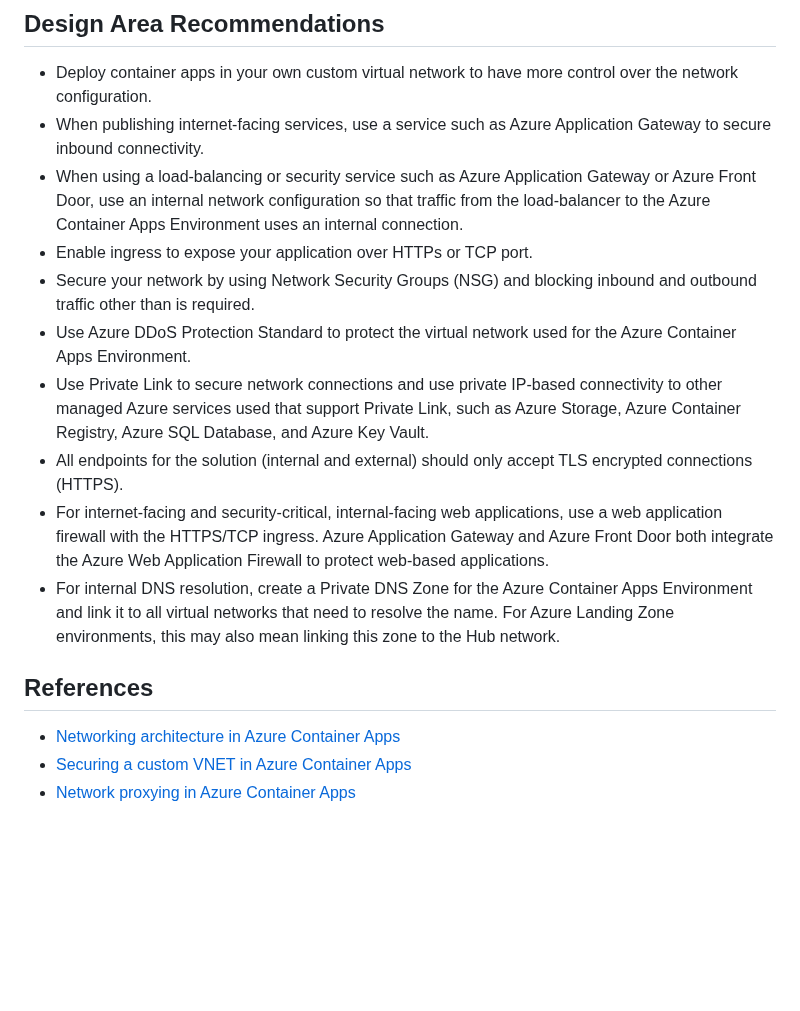
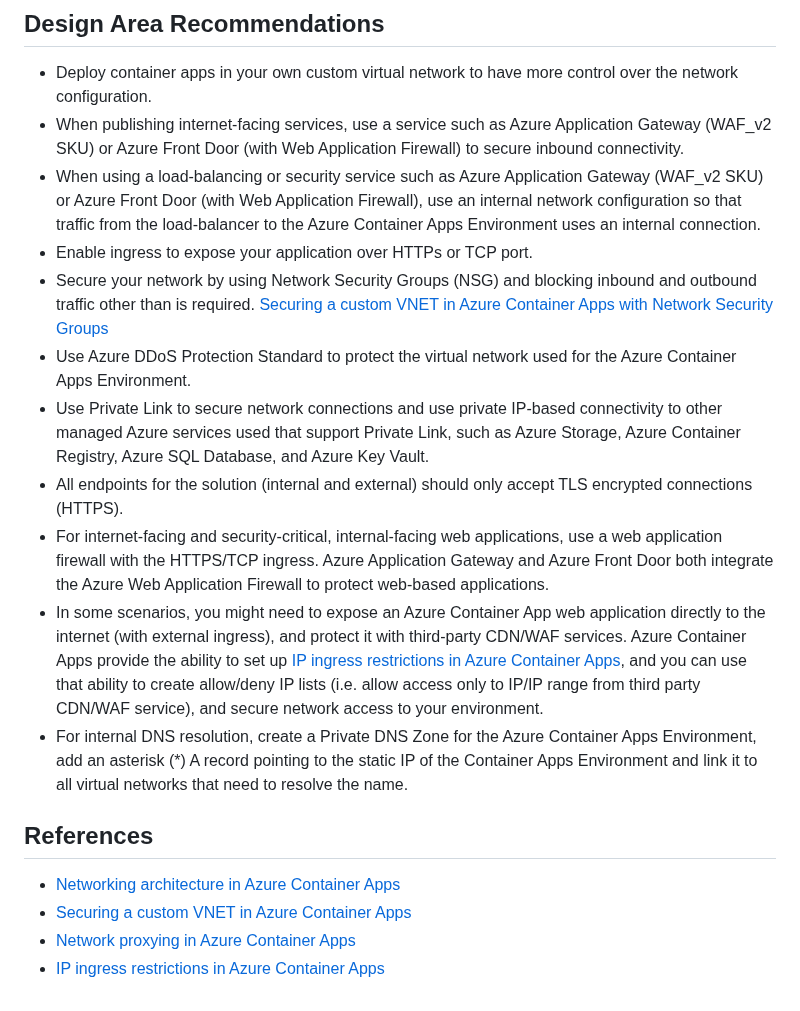
Before and after one commit to Azure/aca-landing-zone-accelerator, a Markdown page: docs/design-areas/networking.md, the part around the change. Drawn GitHub-style; blank space fills up the shorter version.

Commit message:
docs: update networking as per issue #57 (#61)
* docs: update networking as per issue #57

* docs: fix DNS Resolution recommendation

* docs: fix casing

* docs: fix title

```diff
--- a/docs/design-areas/networking.md
+++ b/docs/design-areas/networking.md
@@ -22,18 +22,20 @@
 ## Design Area Recommendations
 
 * Deploy container apps in your own custom virtual network to have more control over the network configuration.
-* When publishing internet-facing services, use a service such as Azure Application Gateway to secure inbound connectivity.
-* When using a load-balancing or security service such as Azure Application Gateway or Azure Front Door, use an internal network configuration so that traffic from the load-balancer to the Azure Container Apps Environment uses an internal connection.
+* When publishing internet-facing services, use a service such as Azure Application Gateway (WAF_v2 SKU) or Azure Front Door (with Web Application Firewall) to secure inbound connectivity.
+* When using a load-balancing or security service such as Azure Application Gateway (WAF_v2 SKU) or Azure Front Door (with Web Application Firewall), use an internal network configuration so that traffic from the load-balancer to the Azure Container Apps Environment uses an internal connection.
 * Enable ingress to expose your application over HTTPs or TCP port.
-* Secure your network by using Network Security Groups (NSG) and blocking inbound and outbound traffic other than is required.
+* Secure your network by using Network Security Groups (NSG) and blocking inbound and outbound traffic other than is required. [Securing a custom VNET in Azure Container Apps with Network Security Groups](https://learn.microsoft.com/azure/container-apps/firewall-integration)
 * Use Azure DDoS Protection Standard to protect the virtual network used for the Azure Container Apps Environment.
 * Use Private Link to secure network connections and use private IP-based connectivity to other managed Azure services used that support Private Link, such as Azure Storage, Azure Container Registry, Azure SQL Database, and Azure Key Vault.
 * All endpoints for the solution (internal and external) should only accept TLS encrypted connections (HTTPS).
 * For internet-facing and security-critical, internal-facing web applications, use a web application firewall with the HTTPS/TCP ingress. Azure Application Gateway and Azure Front Door both integrate the Azure Web Application Firewall to protect web-based applications.
-* For internal DNS resolution, create a Private DNS Zone for the Azure Container Apps Environment and link it to all virtual networks that need to resolve the name. For Azure Landing Zone environments, this may also mean linking this zone to the Hub network.
+* In some scenarios, you might need to expose an Azure Container App web application directly to the internet (with external ingress), and protect it with third-party CDN/WAF services. Azure Container Apps provide the ability to set up [IP ingress restrictions in Azure Container Apps](https://learn.microsoft.com/azure/container-apps/ip-restrictions), and you can use that ability to create allow/deny IP lists (i.e. allow access only to IP/IP range from third party CDN/WAF service), and secure network access to your environment.
+* For internal DNS resolution, create a Private DNS Zone for the Azure Container Apps Environment, add an asterisk (*) A record pointing to the static IP of the Container Apps Environment and link it to all virtual networks that need to resolve the name.
 
 ## References
 
 - [Networking architecture in Azure Container Apps](https://learn.microsoft.com/azure/container-apps/networking)
 - [Securing a custom VNET in Azure Container Apps](https://learn.microsoft.com/azure/container-apps/firewall-integration)
 - [Network proxying in Azure Container Apps](https://learn.microsoft.com/azure/container-apps/network-proxy)
+- [IP ingress restrictions in Azure Container Apps](https://learn.microsoft.com/azure/container-apps/ip-restrictions)
```
